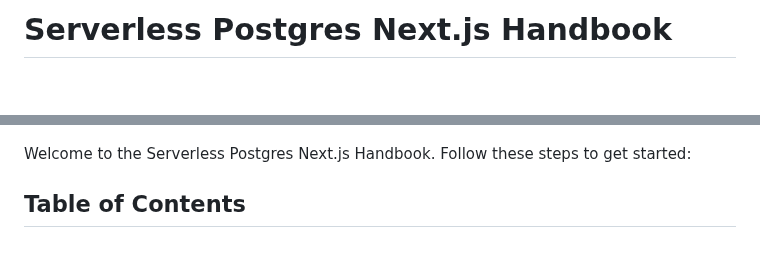
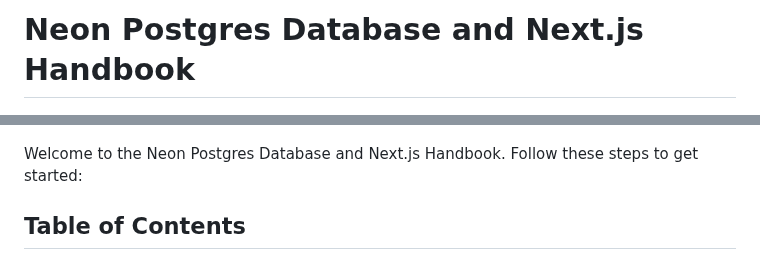
Before and after one commit to tyaga001/serverless-postgres-nextjs-handbook, a Markdown page: README.md, 2 parts joined by grey strips. Drawn GitHub-style; blank space fills up the shorter version.

```diff
--- a/README.md
+++ b/README.md
@@ -1,8 +1,8 @@
-# Serverless Postgres Next.js Handbook
+#  Neon Postgres Database and Next.js Handbook
 
 ![App Screenshot](images/app-screenshot-post.png)
 
-Welcome to the Serverless Postgres Next.js Handbook. Follow these steps to get started:
+Welcome to the Neon Postgres Database and Next.js Handbook. Follow these steps to get started:
 
 ## Table of Contents
 - [Introduction](#introduction)
```
